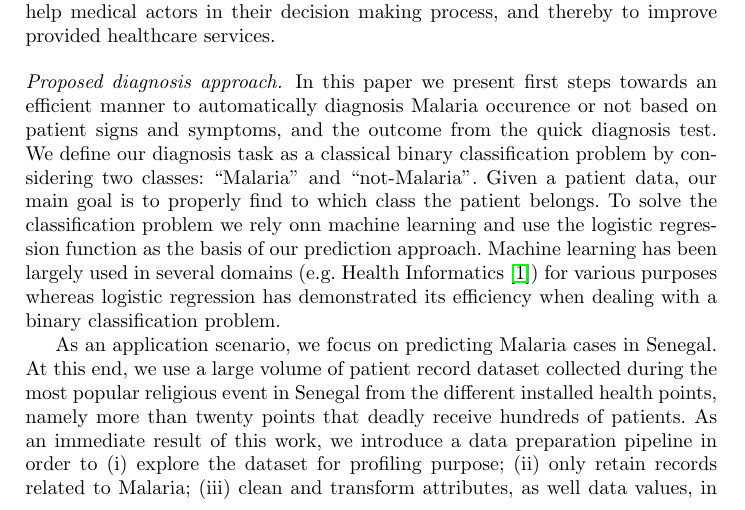
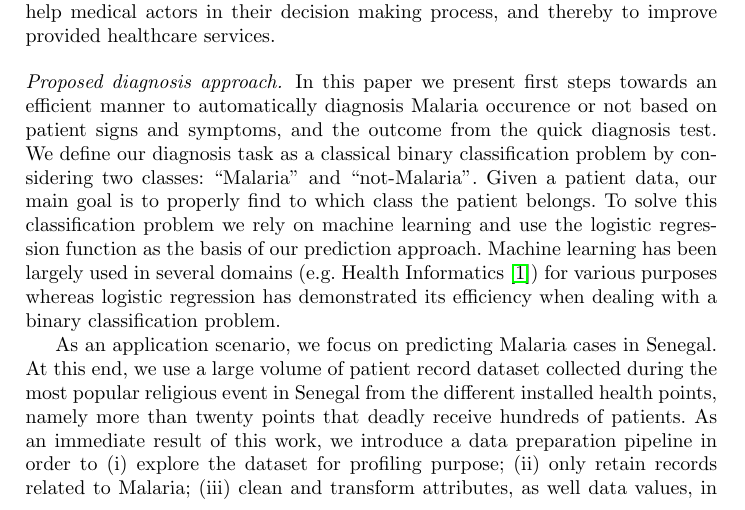
Before and after one commit to baalamine/intersol_2019, a LaTeX paper (paper/main.tex, which reads paper/intro.tex): part of page 2 of 3, cut so that both start at the same text. Compiled offline with pdfLaTeX.

Commit message:
minors on intro

```diff
--- a/paper/intro.tex
+++ b/paper/intro.tex
@@ -33,7 +33,7 @@ healthcare services.
 \paragraph*{Proposed diagnosis approach.}
 In this paper we present first steps towards an efficient manner to automatically diagnosis Malaria occurence or not based on patient signs and symptoms,
 and the outcome from the quick diagnosis test. We define our diagnosis task as a classical binary classification problem by considering two classes: \textquote{Malaria} and \textquote{not-Malaria}.
-Given a patient data, our main goal is to properly find to which class the patient belongs. To solve the classification problem we rely onn machine learning  and use the logistic regression
+Given a patient data, our main goal is to properly find to which class the patient belongs. To solve this classification problem we rely on machine learning and use the logistic regression
 function as the basis of our prediction approach. Machine learning has been largely used in several domains (e.g. Health Informatics  \cite{Du13}) for various purposes whereas logistic regression has demonstrated its efficiency when dealing with a binary classification problem.
 
 As an application scenario, we focus on predicting Malaria cases in Senegal. At this end, we use  a large volume of patient record dataset collected during the most popular religious event in Senegal from the different installed health points, namely more than twenty points that deadly receive hundreds of patients.
```
